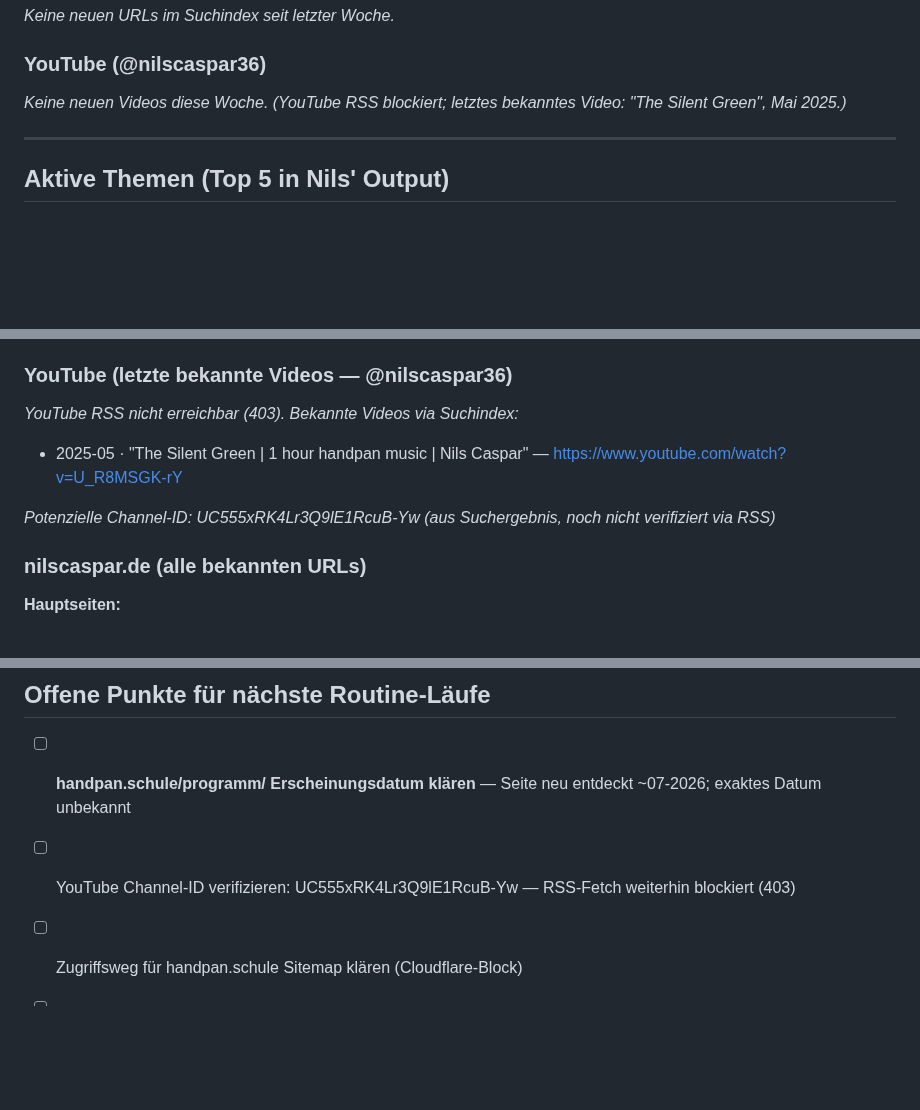
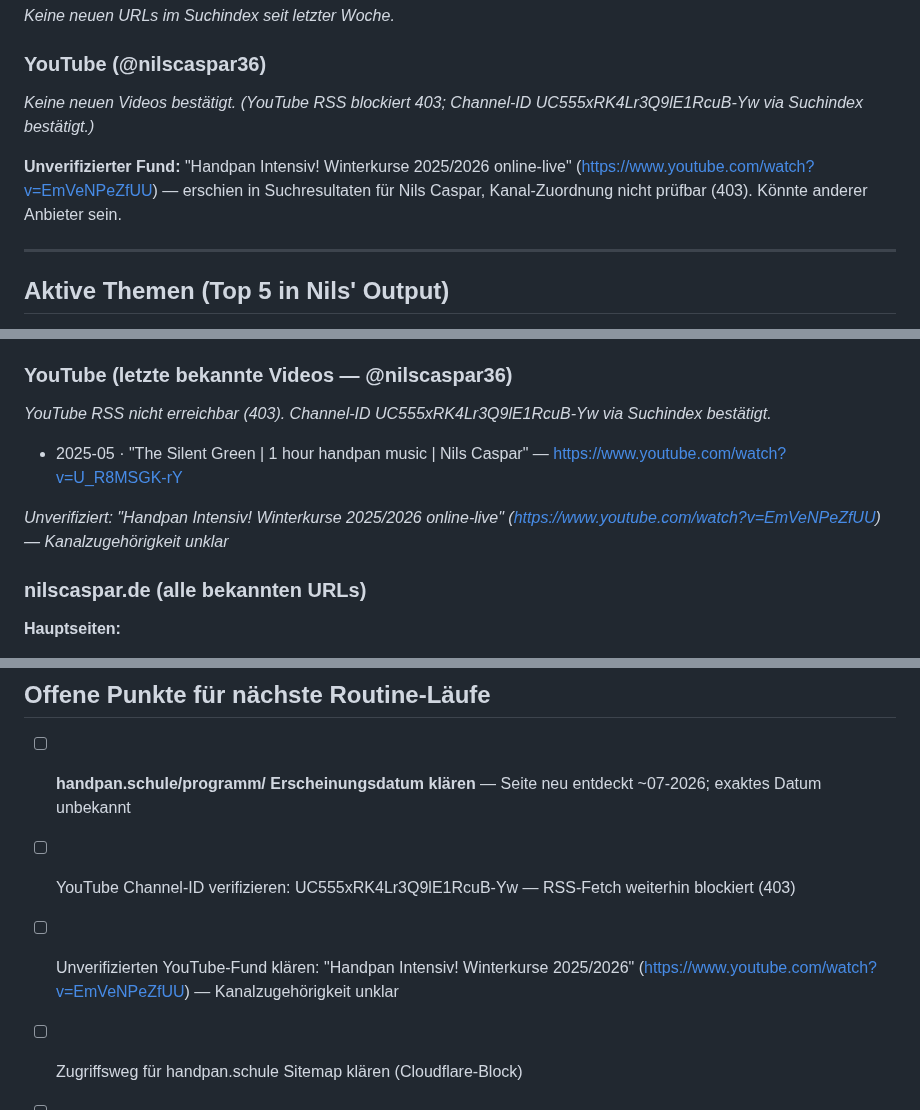
Before and after one commit to nilscasp/hand-and-mindful-retreat, a Markdown page: automation/state/current-context.md, 3 parts joined by grey strips. Drawn GitHub-style; blank space fills up the shorter version.

Commit message:
chore(automation): weekly context digest 2026-08-03

```diff
--- a/automation/state/current-context.md
+++ b/automation/state/current-context.md
@@ -16,8 +16,10 @@ _Keine neuen Inhalte diese Woche._
 _Keine neuen URLs im Suchindex seit letzter Woche._
 
 ### YouTube (@nilscaspar36)
-_Keine neuen Videos diese Woche._
-_(YouTube RSS blockiert; letztes bekanntes Video: "The Silent Green", Mai 2025.)_
+_Keine neuen Videos bestätigt._
+_(YouTube RSS blockiert 403; Channel-ID UC555xRK4Lr3Q9lE1RcuB-Yw via Suchindex bestätigt.)_
+
+**Unverifizierter Fund:** "Handpan Intensiv! Winterkurse 2025/2026 online-live" (https://www.youtube.com/watch?v=EmVeNPeZfUU) — erschien in Suchresultaten für Nils Caspar, Kanal-Zuordnung nicht prüfbar (403). Könnte anderer Anbieter sein.
 
 ---
 
@@ -43,11 +45,11 @@ _(YouTube RSS blockiert; letztes bekanntes Video: "The Silent Green", Mai 2025.)
 
 ### YouTube (letzte bekannte Videos — @nilscaspar36)
 
-_YouTube RSS nicht erreichbar (403). Bekannte Videos via Suchindex:_
+_YouTube RSS nicht erreichbar (403). Channel-ID UC555xRK4Lr3Q9lE1RcuB-Yw via Suchindex bestätigt._
 
 - 2025-05 · "The Silent Green | 1 hour handpan music | Nils Caspar" — https://www.youtube.com/watch?v=U_R8MSGK-rY
 
-_Potenzielle Channel-ID: UC555xRK4Lr3Q9lE1RcuB-Yw (aus Suchergebnis, noch nicht verifiziert via RSS)_
+_Unverifiziert: "Handpan Intensiv! Winterkurse 2025/2026 online-live" (https://www.youtube.com/watch?v=EmVeNPeZfUU) — Kanalzugehörigkeit unklar_
 
 ### nilscaspar.de (alle bekannten URLs)
 
@@ -82,6 +84,7 @@ _Separate Domain, nicht identisch mit handpan.schule. Cloudflare-blockiert für
 
 - [ ] **handpan.schule/programm/ Erscheinungsdatum klären** — Seite neu entdeckt ~07-2026; exaktes Datum unbekannt
 - [ ] YouTube Channel-ID verifizieren: UC555xRK4Lr3Q9lE1RcuB-Yw — RSS-Fetch weiterhin blockiert (403)
+- [ ] Unverifizierten YouTube-Fund klären: "Handpan Intensiv! Winterkurse 2025/2026" (https://www.youtube.com/watch?v=EmVeNPeZfUU) — Kanalzugehörigkeit unklar
 - [ ] Zugriffsweg für handpan.schule Sitemap klären (Cloudflare-Block)
 - [ ] handpanpath.de Indexierungsstand prüfen (Domain-Wechsel von hand-mindful.de; 2026-07-16)
 - [ ] Prüfen ob weitere Blog-Posts auf handpan.schule /blog/ existieren (aktuell: 1 bekannt)
```
Also changed, not shown: other parts of automation/state/current-context.md (+2 -2 lines).
